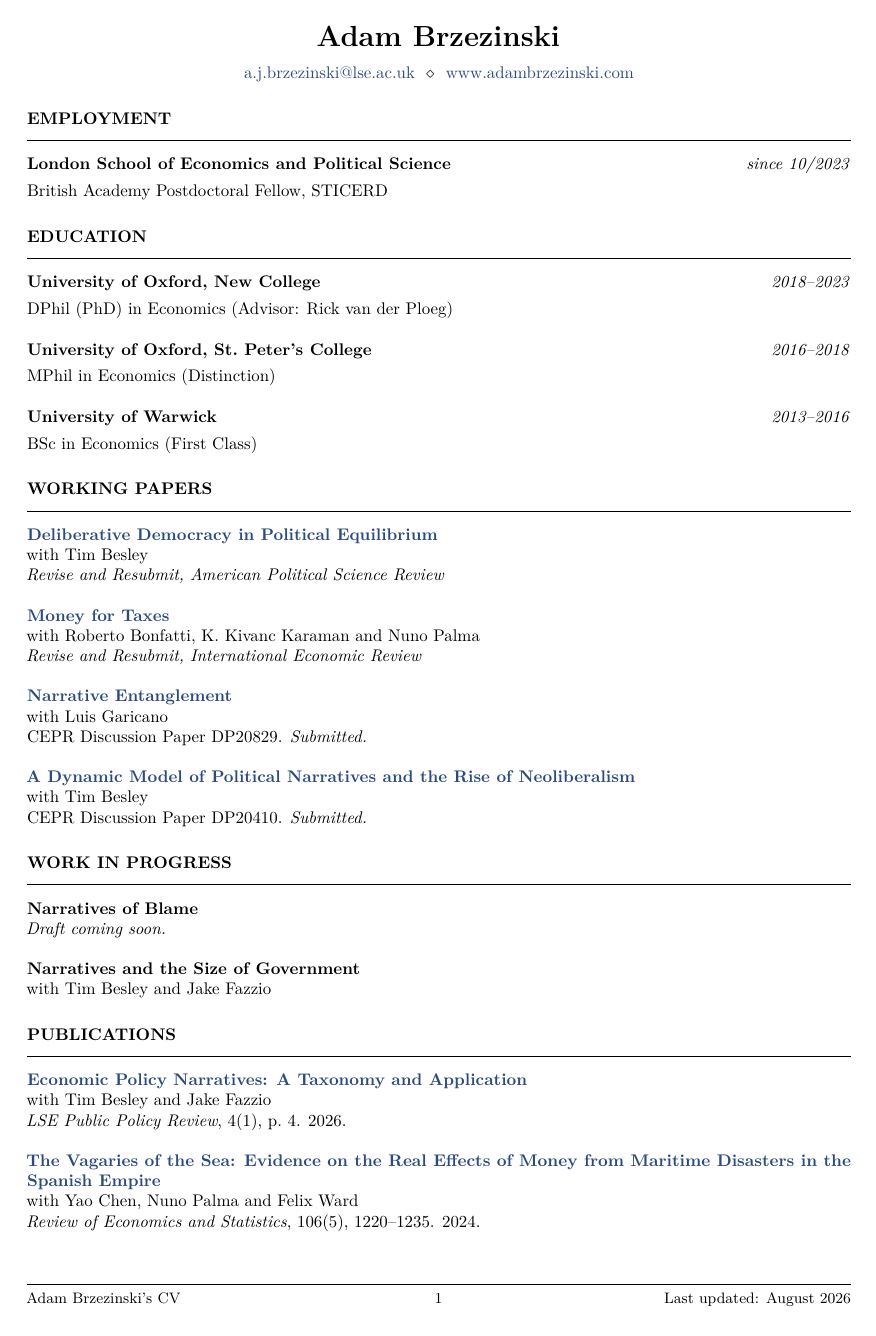
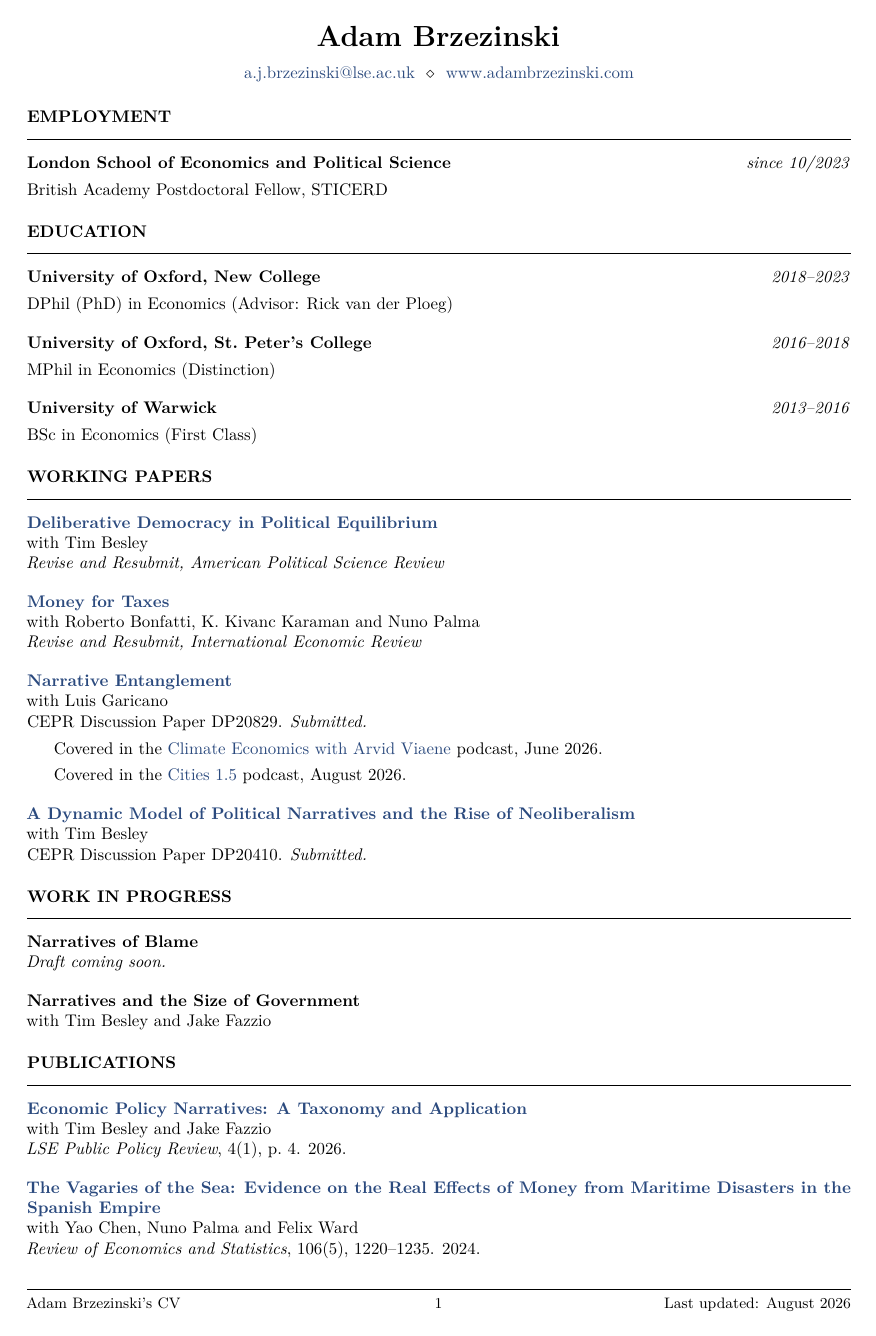
Before and after one commit to adamjbrz/adamjbrz.github.io, a LaTeX CV (cv/cv.tex): page 1 of 3. Compiled offline with pdfLaTeX.

Commit message:
CV: add podcast coverage notes to Narrative Entanglement, keep 3 pages
Co-Authored-By: Claude Fable 5 <noreply@anthropic.com>

```diff
--- a/cv/cv.tex
+++ b/cv/cv.tex
@@ -4,7 +4,7 @@
 \usepackage[utf8]{inputenc}
 \usepackage{lmodern}
 \usepackage{microtype}
-\usepackage[margin=1.9cm,bottom=2.2cm]{geometry}
+\usepackage[margin=1.9cm,bottom=2.1cm]{geometry}
 \usepackage{titlesec}
 \usepackage{fancyhdr}
 \usepackage{textcomp}
@@ -14,7 +14,7 @@
 
 % --- Section headings: bold uppercase with a rule beneath ---
 \titleformat{\section}{\normalsize\bfseries\uppercase}{}{0pt}{}[\vspace{-6pt}\rule{\textwidth}{0.6pt}]
-\titlespacing*{\section}{0pt}{11pt}{1pt}
+\titlespacing*{\section}{0pt}{9pt}{1pt}
 
 % --- Footer on every page (date stamps itself at compile time) ---
 \newcommand{\monthname}{\ifcase\month\or January\or February\or March\or April\or May\or June\or July\or August\or September\or October\or November\or December\fi}
@@ -40,7 +40,7 @@
 % Presentations: bold year label in a fixed-width column, entries wrap aligned
 \newcommand{\presyear}[2]{\par\noindent\hangindent=2.1cm\hangafter=1 \makebox[2.1cm][l]{\textbf{#1}}#2\par}
 % Vertical space between papers
-\newcommand{\papergap}{\par\addvspace{8pt}}
+\newcommand{\papergap}{\par\addvspace{7pt}}
 
 \begin{document}
 
@@ -83,7 +83,9 @@ with Roberto Bonfatti, K.\ Kivanc Karaman and Nuno Palma\\
 
 \textbf{\href{https://cepr.org/publications/dp20829}{Narrative Entanglement}}\\
 with Luis Garicano\\
-CEPR Discussion Paper DP20829. \textit{Submitted.}
+CEPR Discussion Paper DP20829. \textit{Submitted.}\par
+\papernote{Covered in the \href{https://www.climateeconomicswitharvid.com/p/30-dr-adam-brzezinski-how-narratives}{Climate Economics with Arvid Viaene} podcast, June 2026.}
+\papernote{Covered in the \href{https://cities1point5.buzzsprout.com/2054827/episodes/19604294-hot-take-urban-legends-sorting-city-climate-facts-from-fiction}{Cities 1.5} podcast, August 2026.}
 \papergap
 
 \textbf{\href{https://cepr.org/publications/dp20410}{A Dynamic Model of Political Narratives and the Rise of Neoliberalism}}\\
```
Also changed, not shown: files/AdamBrzezinskiCV.pdf.
